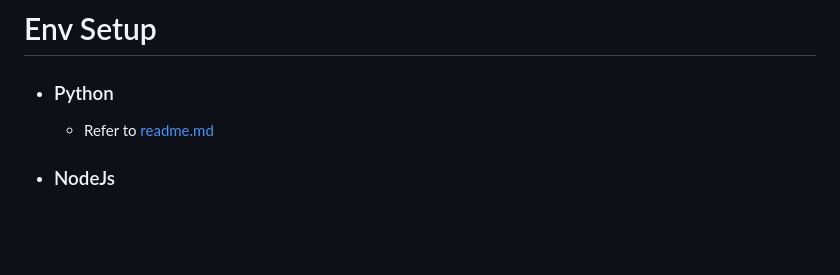
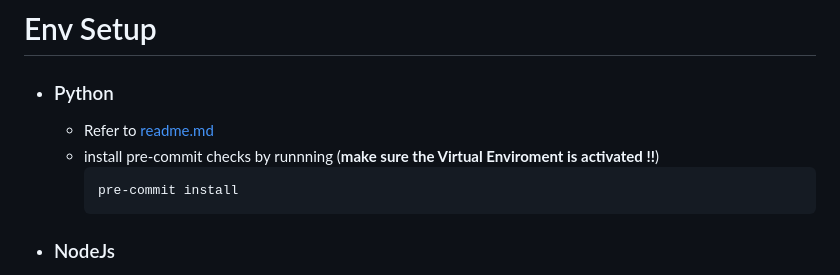
Before and after one commit to battlefield-portal-community/bfportal.gg, a Markdown page: CONTRIBUTING.md, the part around the change. Drawn GitHub-style; blank space fills up the shorter version.

Commit message:
feat: Update CONTRIBUTING.md

````diff
--- a/CONTRIBUTING.md
+++ b/CONTRIBUTING.md
@@ -23,6 +23,10 @@ If you already have experience with django/wagtail, understanding the backend wi
 
 - ### Python
     -  Refer to [readme.md](/readme.md#how-to-run-locally)
+    -  install pre-commit checks by runnning (**make sure the Virtual Enviroment is activated !!**)
+        ```
+        pre-commit install
+        ```
 
 - ### NodeJs
     - Make sure [npmjs](https://docs.npmjs.com/downloading-and-installing-node-js-and-npm) is installed in system, if the path to npm binary is not available in $PATH variable define `NPM_BIN_PATH` in [`settings/base.py`](/bfportal/bfportal/settings/base.py#L75) accordingly
````
